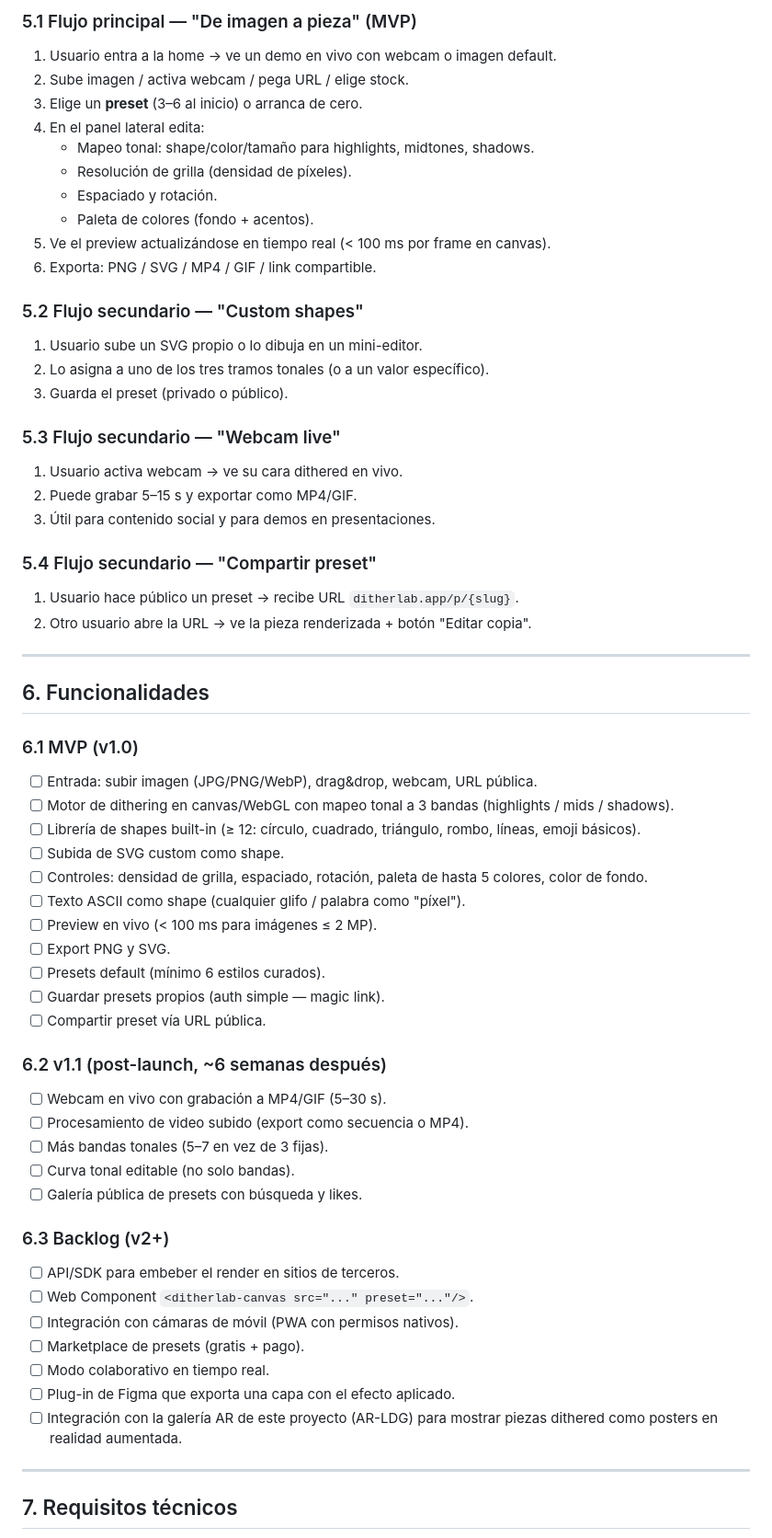
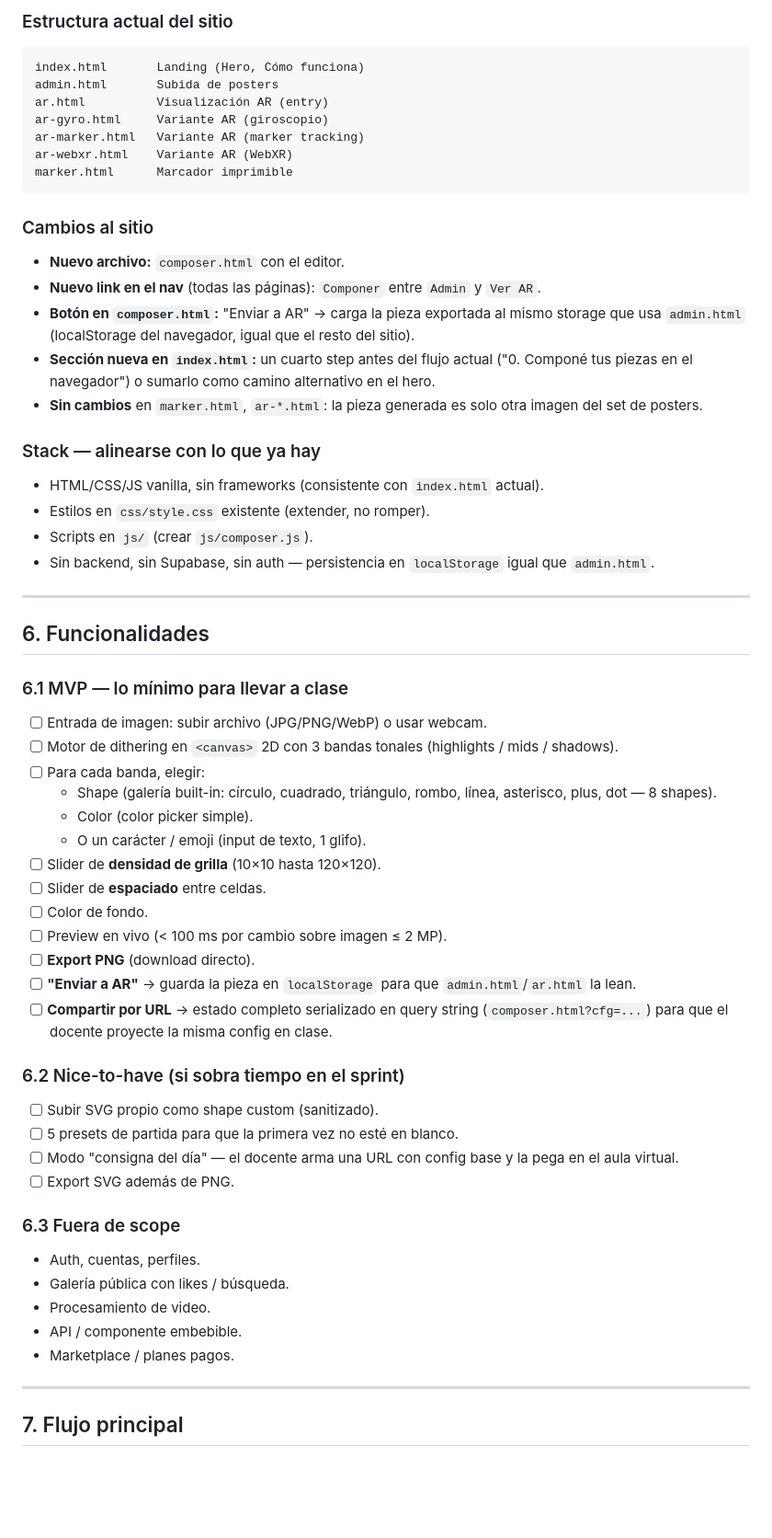
Before and after one commit to cristobalguerra/AR-LDG, a Markdown page: PRD.md, the part around one of its changes. Shown at 92% size. GitHub-like rendering; blank space fills up the shorter version.

````diff
--- a/PRD.md
+++ b/PRD.md
@@ -66,64 +61,61 @@ Esto deja fuera a diseñadores junior, creadores de contenido, marketers y comun
 
-### 5.1 Flujo principal — "De imagen a pieza" (MVP)
-1. Usuario entra a la home → ve un demo en vivo con webcam o imagen default.
-2. Sube imagen / activa webcam / pega URL / elige stock.
-3. Elige un **preset** (3–6 al inicio) o arranca de cero.
-4. En el panel lateral edita:
-   - Mapeo tonal: shape/color/tamaño para highlights, midtones, shadows.
-   - Resolución de grilla (densidad de píxeles).
-   - Espaciado y rotación.
-   - Paleta de colores (fondo + acentos).
-5. Ve el preview actualizándose en tiempo real (< 100 ms por frame en canvas).
-6. Exporta: PNG / SVG / MP4 / GIF / link compartible.
+### Estructura actual del sitio
+```
+index.html       Landing (Hero, Cómo funciona)
+admin.html       Subida de posters
+ar.html          Visualización AR (entry)
+ar-gyro.html     Variante AR (giroscopio)
+ar-marker.html   Variante AR (marker tracking)
+ar-webxr.html    Variante AR (WebXR)
+marker.html      Marcador imprimible
+```
 
-### 5.2 Flujo secundario — "Custom shapes"
-1. Usuario sube un SVG propio o lo dibuja en un mini-editor.
-2. Lo asigna a uno de los tres tramos tonales (o a un valor específico).
-3. Guarda el preset (privado o público).
+### Cambios al sitio
+- **Nuevo archivo:** `composer.html` con el editor.
+- **Nuevo link en el nav** (todas las páginas): `Componer` entre `Admin` y `Ver AR`.
+- **Botón en `composer.html`:** "Enviar a AR" → carga la pieza exportada al mismo storage que usa `admin.html` (localStorage del navegador, igual que el resto del sitio).
+- **Sección nueva en `index.html`:** un cuarto step antes del flujo actual ("0. Componé tus piezas en el navegador") o sumarlo como camino alternativo en el hero.
+- **Sin cambios** en `marker.html`, `ar-*.html`: la pieza generada es solo otra imagen del set de posters.
 
-### 5.3 Flujo secundario — "Webcam live"
-1. Usuario activa webcam → ve su cara dithered en vivo.
-2. Puede grabar 5–15 s y exportar como MP4/GIF.
-3. Útil para contenido social y para demos en presentaciones.
-
-### 5.4 Flujo secundario — "Compartir preset"
-1. Usuario hace público un preset → recibe URL `ditherlab.app/p/{slug}`.
-2. Otro usuario abre la URL → ve la pieza renderizada + botón "Editar copia".
+### Stack — alinearse con lo que ya hay
+- HTML/CSS/JS vanilla, sin frameworks (consistente con `index.html` actual).
+- Estilos en `css/style.css` existente (extender, no romper).
+- Scripts en `js/` (crear `js/composer.js`).
+- Sin backend, sin Supabase, sin auth — persistencia en `localStorage` igual que `admin.html`.
 
 ---
 
 ## 6. Funcionalidades
 
-### 6.1 MVP (v1.0)
-- [ ] Entrada: subir imagen (JPG/PNG/WebP), drag&drop, webcam, URL pública.
-- [ ] Motor de dithering en canvas/WebGL con mapeo tonal a 3 bandas (highlights / mids / shadows).
-- [ ] Librería de shapes built-in (≥ 12: círculo, cuadrado, triángulo, rombo, líneas, emoji básicos).
-- [ ] Subida de SVG custom como shape.
-- [ ] Controles: densidad de grilla, espaciado, rotación, paleta de hasta 5 colores, color de fondo.
-- [ ] Texto ASCII como shape (cualquier glifo / palabra como "píxel").
-- [ ] Preview en vivo (< 100 ms para imágenes ≤ 2 MP).
-- [ ] Export PNG y SVG.
-- [ ] Presets default (mínimo 6 estilos curados).
-- [ ] Guardar presets propios (auth simple — magic link).
-- [ ] Compartir preset vía URL pública.
+### 6.1 MVP — lo mínimo para llevar a clase
+- [ ] Entrada de imagen: subir archivo (JPG/PNG/WebP) o usar webcam.
+- [ ] Motor de dithering en `<canvas>` 2D con 3 bandas tonales (highlights / mids / shadows).
+- [ ] Para cada banda, elegir:
+  - Shape (galería built-in: círculo, cuadrado, triángulo, rombo, línea, asterisco, plus, dot — 8 shapes).
+  - Color (color picker simple).
+  - O un carácter / emoji (input de texto, 1 glifo).
+- [ ] Slider de **densidad de grilla** (10×10 hasta 120×120).
+- [ ] Slider de **espaciado** entre celdas.
+- [ ] Color de fondo.
+- [ ] Preview en vivo (< 100 ms por cambio sobre imagen ≤ 2 MP).
+- [ ] **Export PNG** (download directo).
+- [ ] **"Enviar a AR"** → guarda la pieza en `localStorage` para que `admin.html`/`ar.html` la lean.
+- [ ] **Compartir por URL** → estado completo serializado en query string (`composer.html?cfg=...`) para que el docente proyecte la misma config en clase.
 
-### 6.2 v1.1 (post-launch, ~6 semanas después)
-- [ ] Webcam en vivo con grabación a MP4/GIF (5–30 s).
-- [ ] Procesamiento de video subido (export como secuencia o MP4).
-- [ ] Más bandas tonales (5–7 en vez de 3 fijas).
-- [ ] Curva tonal editable (no solo bandas).
-- [ ] Galería pública de presets con búsqueda y likes.
+### 6.2 Nice-to-have (si sobra tiempo en el sprint)
+- [ ] Subir SVG propio como shape custom (sanitizado).
+- [ ] 5 presets de partida para que la primera vez no esté en blanco.
+- [ ] Modo "consigna del día" — el docente arma una URL con config base y la pega en el aula virtual.
+- [ ] Export SVG además de PNG.
 
-### 6.3 Backlog (v2+)
-- [ ] API/SDK para embeber el render en sitios de terceros.
-- [ ] Web Component `<ditherlab-canvas src="..." preset="..."/>`.
-- [ ] Integración con cámaras de móvil (PWA con permisos nativos).
-- [ ] Marketplace de presets (gratis + pago).
-- [ ] Modo colaborativo en tiempo real.
-- [ ] Plug-in de Figma que exporta una capa con el efecto aplicado.
-- [ ] Integración con la galería AR de este proyecto (AR-LDG) para mostrar piezas dithered como posters en realidad aumentada.
+### 6.3 Fuera de scope
+- Auth, cuentas, perfiles.
+- Galería pública con likes / búsqueda.
+- Procesamiento de video.
+- API / componente embebible.
+- Marketplace / planes pagos.
 
 ---
 
-## 7. Requisitos técnicos
+## 7. Flujo principal
 
````
Also changed, not shown: other parts of PRD.md (+105 -117 lines).
